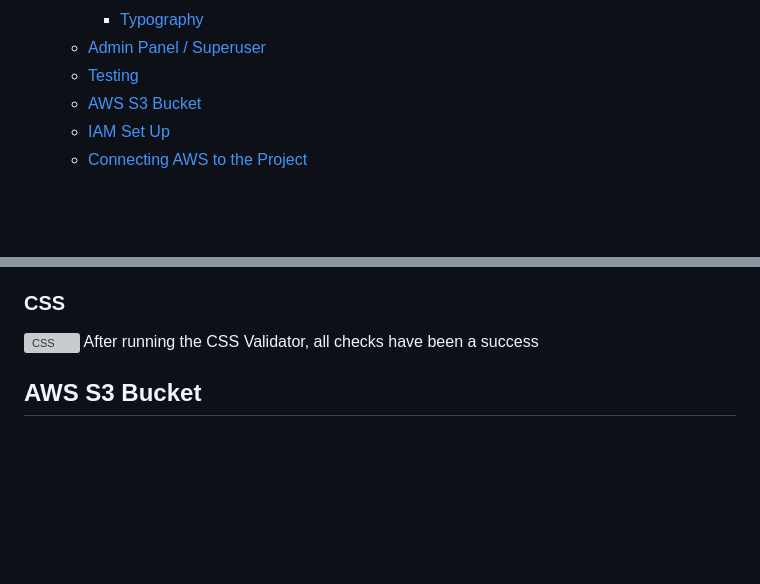
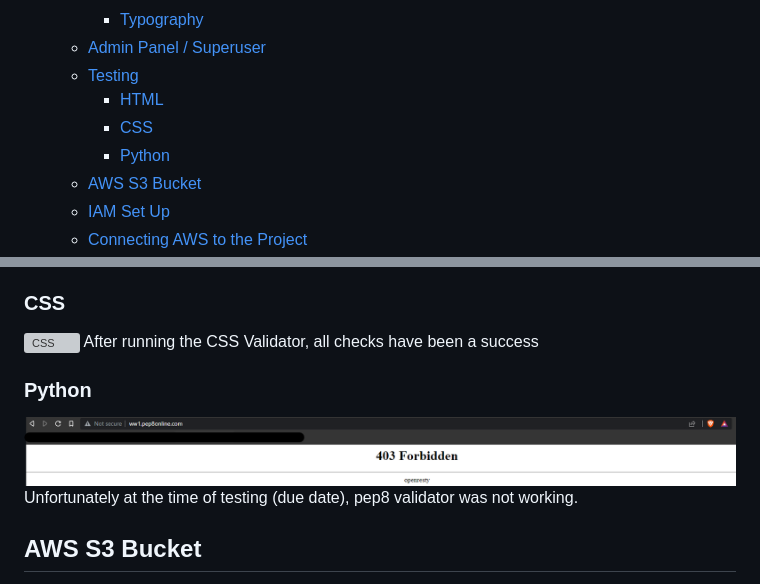
Before and after one commit to KeithBautista/RCRaceReady, a Markdown page: README.md, 2 parts joined by grey strips. Drawn GitHub-style; pictures changed too: assets/readme/testing/pythonValidation.png (added); blank space fills up the shorter version; grey boxes are pictures that could not be loaded.

Commit message:
added css, html and python validation in readme

```diff
--- a/README.md
+++ b/README.md
@@ -26,6 +26,9 @@ README Table Content
         - [Typography](#typography)
     - [Admin Panel / Superuser](#admin-panel--superuser)
     - [Testing](#testing)
+        - [HTML](#html)
+        - [CSS](#css)
+        - [Python](#python)
     - [AWS S3 Bucket](#aws-s3-bucket)
     - [IAM Set Up](#iam-set-up)
     - [Connecting AWS to the Project](#connecting-aws-to-the-project)
@@ -143,7 +146,9 @@ Unfortunately with regards to the HTML there were 4 errors that had occured in w
 ![CSS](assets/readme/testing/cssValidation.png)
 After running the CSS Validator, all checks have been a success
 
-
+### Python
+![Python](assets/readme/testing/pythonValidation.png)
+Unfortunately at the time of testing (due date), pep8 validator was not working.
 
 ## AWS S3 Bucket
 
```
